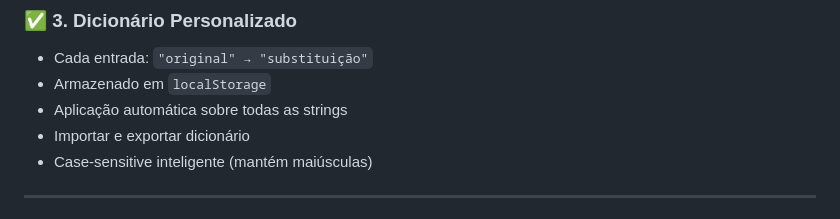
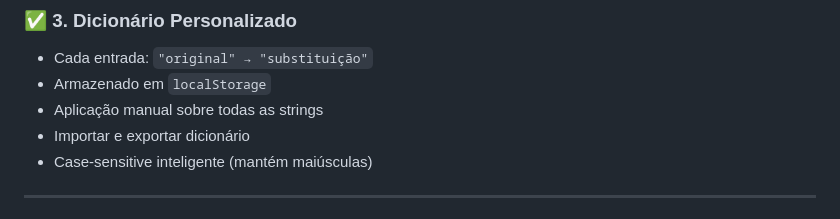
Before and after one commit to ApkEditorProBr/TRADUTOR-PRO-, a Markdown page: README.md, the part around the change. Drawn GitHub-style.

```diff
--- a/README.md
+++ b/README.md
@@ -32,7 +32,7 @@ Inclui:
 ### ✅ 3. Dicionário Personalizado
 - Cada entrada: `"original" → "substituição"`
 - Armazenado em `localStorage`
-- Aplicação automática sobre todas as strings
+- Aplicação manual sobre todas as strings
 - Importar e exportar dicionário
 - Case-sensitive inteligente (mantém maiúsculas)
 
```
